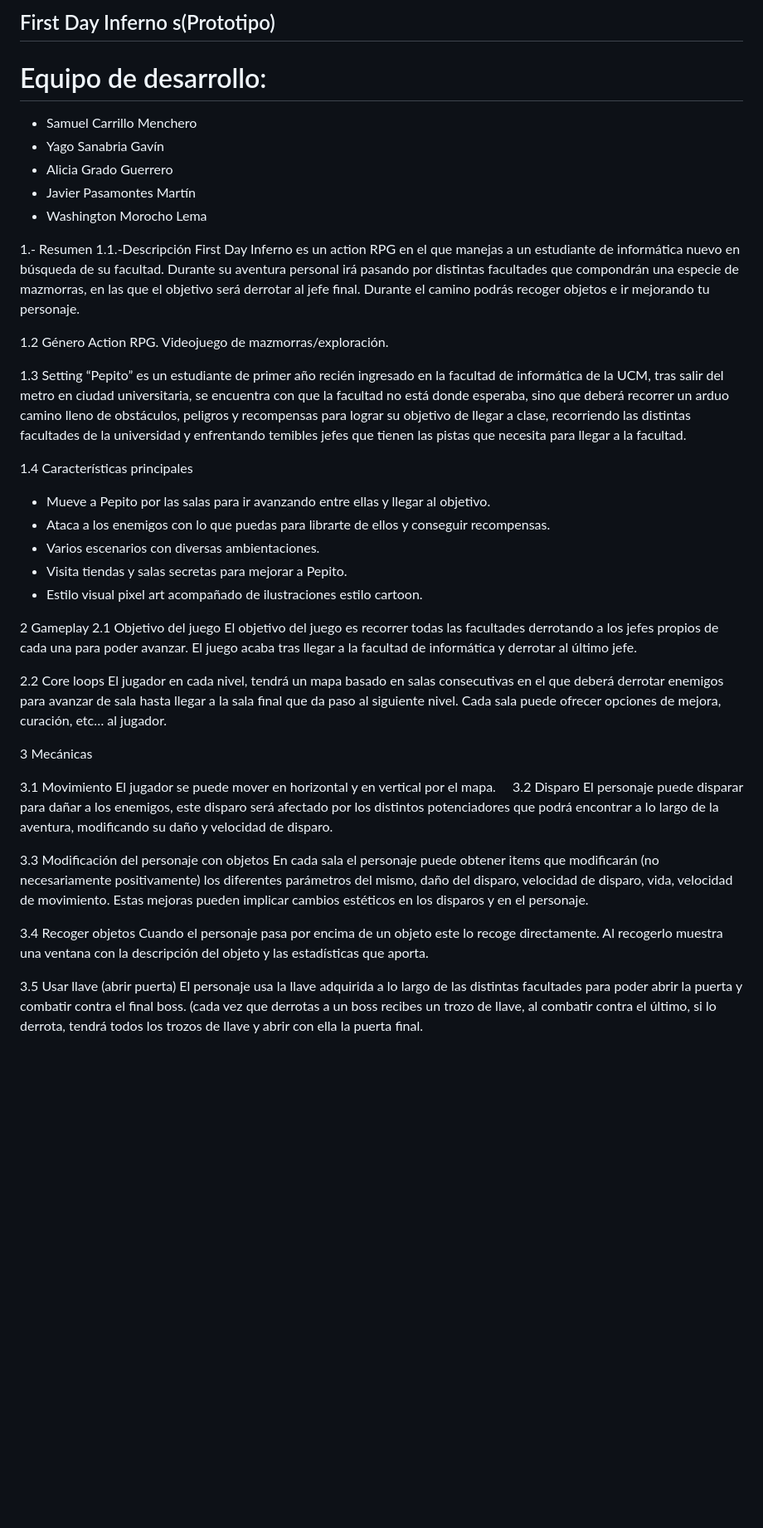
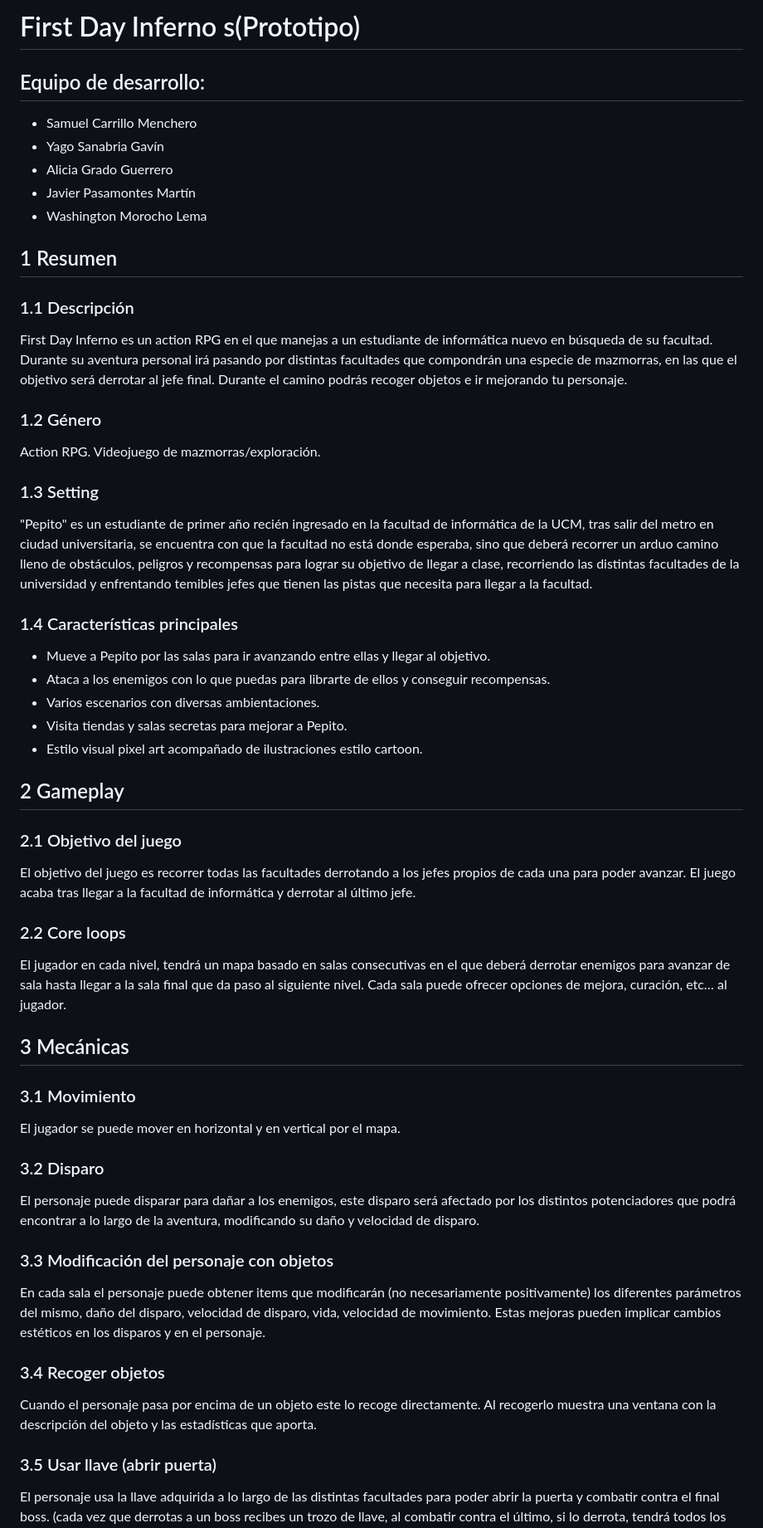
Before and after one commit to YagoSana/FirstDayInferno, a Markdown page: README.md, the part around the change printed below. Shown: that part at 83% size. Drawn GitHub-style; blank space fills up the shorter version.

Commit message:
cambio de readme

```diff
--- a/README.md
+++ b/README.md
@@ -1,54 +1,53 @@
-## First Day Inferno s(Prototipo)
+# First Day Inferno s(Prototipo)
 
-# Equipo de desarrollo:
+## Equipo de desarrollo:
 - Samuel Carrillo Menchero
 - Yago Sanabria Gavín
 - Alicia Grado Guerrero
 - Javier Pasamontes Martín
 - Washington Morocho Lema
 
-1.- Resumen
-1.1.-Descripción
+## 1 Resumen
+### 1.1 Descripción
 First Day Inferno es un action RPG en el que manejas a un estudiante de informática nuevo en búsqueda de su facultad. Durante su aventura personal irá pasando por distintas facultades que compondrán una especie de mazmorras, en las que el objetivo será derrotar al jefe final.
 Durante el camino podrás recoger objetos e ir mejorando tu personaje.
 
-1.2	Género
+### 1.2	Género
 Action RPG. Videojuego de mazmorras/exploración.
 
-1.3	Setting
-“Pepito” es un estudiante de primer año recién ingresado en la facultad de informática de la UCM, tras salir del metro en ciudad universitaria, se encuentra con que la facultad no está donde esperaba, sino que deberá recorrer un arduo camino lleno de obstáculos, peligros y recompensas para lograr su objetivo de llegar a clase, recorriendo las distintas facultades de la universidad y enfrentando temibles jefes que tienen las pistas que necesita para llegar a la facultad.
+### 1.3	Setting
+"Pepito" es un estudiante de primer año recién ingresado en la facultad de informática de la UCM, tras salir del metro en ciudad universitaria, se encuentra con que la facultad no está donde esperaba, sino que deberá recorrer un arduo camino lleno de obstáculos, peligros y recompensas para lograr su objetivo de llegar a clase, recorriendo las distintas facultades de la universidad y enfrentando temibles jefes que tienen las pistas que necesita para llegar a la facultad.
 
-1.4	Características principales
+### 1.4	Características principales
 -	Mueve a Pepito por las salas para ir avanzando entre ellas y llegar al objetivo.
 -	Ataca a los enemigos con lo que puedas para librarte de ellos y conseguir recompensas.
 -	Varios escenarios con diversas ambientaciones.
 -	Visita tiendas y salas secretas para mejorar a Pepito.
 - 	Estilo visual pixel art acompañado de ilustraciones estilo cartoon.
 
-2	Gameplay
-2.1	Objetivo del juego
+## 2 Gameplay
+### 2.1	Objetivo del juego
 El objetivo del juego es recorrer todas las facultades derrotando a los jefes propios de cada una para poder avanzar.
 El juego acaba tras llegar a la facultad de informática y derrotar al último jefe.
 
-2.2	Core loops
+### 2.2	Core loops
 El jugador en cada nivel, tendrá un mapa basado en salas consecutivas en el que deberá derrotar enemigos para avanzar de sala hasta llegar a la sala final que da paso al siguiente nivel.
 Cada sala puede ofrecer opciones de mejora, curación, etc… al jugador.
 
+## 3 Mecánicas
 
-3	Mecánicas
-
-3.1	Movimiento
+### 3.1	Movimiento
 El jugador se puede mover en horizontal y en vertical por el mapa.
 
-3.2	Disparo
+### 3.2	Disparo
 El personaje puede disparar para dañar a los enemigos, este disparo será afectado por los distintos potenciadores que podrá encontrar a lo largo de la aventura, modificando su daño y velocidad de disparo.
 
-3.3	Modificación del personaje con objetos
+### 3.3	Modificación del personaje con objetos
 En cada sala el personaje puede obtener items que modificarán (no necesariamente positivamente) los diferentes parámetros del mismo, daño del disparo, velocidad de disparo, vida, velocidad de movimiento. Estas mejoras pueden implicar cambios estéticos en los disparos y en el personaje.
 
-3.4	Recoger objetos
+### 3.4	Recoger objetos
 Cuando el personaje pasa por encima de un objeto este lo recoge directamente. Al recogerlo muestra una ventana con la descripción del objeto y las estadísticas que aporta.
 
-3.5	Usar llave (abrir puerta)
+### 3.5	Usar llave (abrir puerta)
 El personaje usa la llave adquirida a lo largo de las distintas facultades para poder abrir la puerta y combatir contra el final boss. (cada vez que derrotas a un boss recibes un trozo de llave, al combatir contra el último, si lo derrota, tendrá todos los trozos de llave y abrir con ella la puerta final.
 
```
Also changed, not shown: other parts of README.md (+30 -25 lines).
